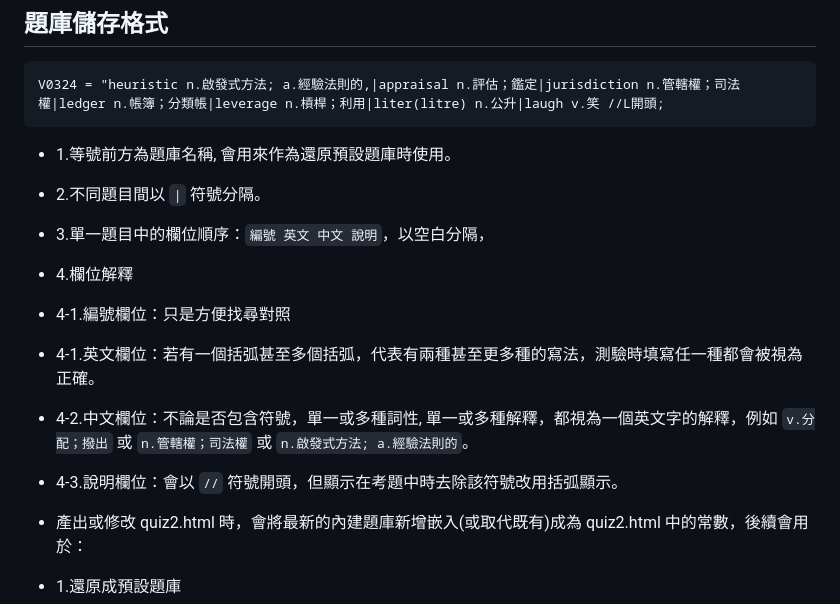
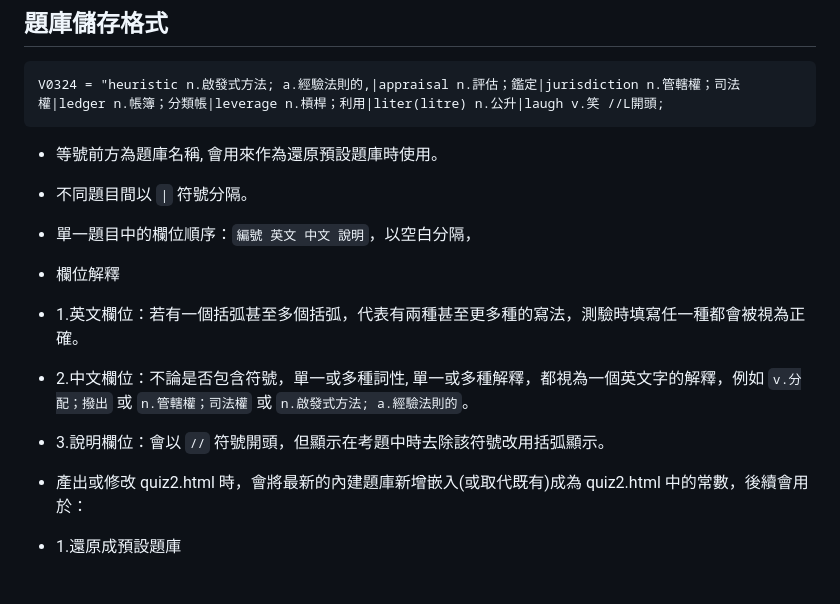
Before and after one commit to TaipeiAlan/Voca2000, a Markdown page: CLAUDE.md, the part around the change. GitHub-like rendering; blank space fills up the shorter version.

````diff
--- a/CLAUDE.md
+++ b/CLAUDE.md
@@ -61,14 +61,13 @@ Voca2000/
 V0324 = "heuristic n.啟發式方法; a.經驗法則的,|appraisal n.評估；鑑定|jurisdiction n.管轄權；司法權|ledger n.帳簿；分類帳|leverage n.槓桿；利用|liter(litre) n.公升|laugh v.笑 //L開頭;
 ```
 
-- 1.等號前方為題庫名稱, 會用來作為還原預設題庫時使用。
-- 2.不同題目間以  `|` 符號分隔。
-- 3.單一題目中的欄位順序：`編號 英文 中文 說明`，以空白分隔，
-- 4.欄位解釋
-- 4-1.編號欄位：只是方便找尋對照
-- 4-1.英文欄位：若有一個括弧甚至多個括弧，代表有兩種甚至更多種的寫法，測驗時填寫任一種都會被視為正確。
-- 4-2.中文欄位：不論是否包含符號，單一或多種詞性, 單一或多種解釋，都視為一個英文字的解釋，例如 `v.分配；撥出` 或 `n.管轄權；司法權` 或 `n.啟發式方法; a.經驗法則的`。
-- 4-3.說明欄位：會以 `//` 符號開頭，但顯示在考題中時去除該符號改用括弧顯示。
+- 等號前方為題庫名稱, 會用來作為還原預設題庫時使用。
+- 不同題目間以  `|` 符號分隔。
+- 單一題目中的欄位順序：`編號 英文 中文 說明`，以空白分隔，
+- 欄位解釋
+- 1.英文欄位：若有一個括弧甚至多個括弧，代表有兩種甚至更多種的寫法，測驗時填寫任一種都會被視為正確。
+- 2.中文欄位：不論是否包含符號，單一或多種詞性, 單一或多種解釋，都視為一個英文字的解釋，例如 `v.分配；撥出` 或 `n.管轄權；司法權` 或 `n.啟發式方法; a.經驗法則的`。
+- 3.說明欄位：會以 `//` 符號開頭，但顯示在考題中時去除該符號改用括弧顯示。
 
 - 產出或修改 quiz2.html 時，會將最新的內建題庫新增嵌入(或取代既有)成為 quiz2.html 中的常數，後續會用於：
 - 1.還原成預設題庫
````
